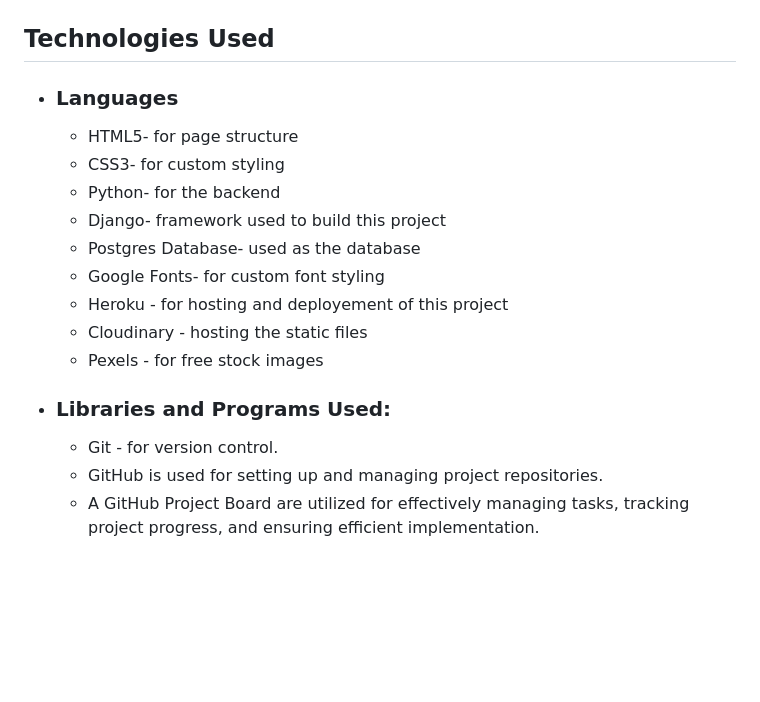
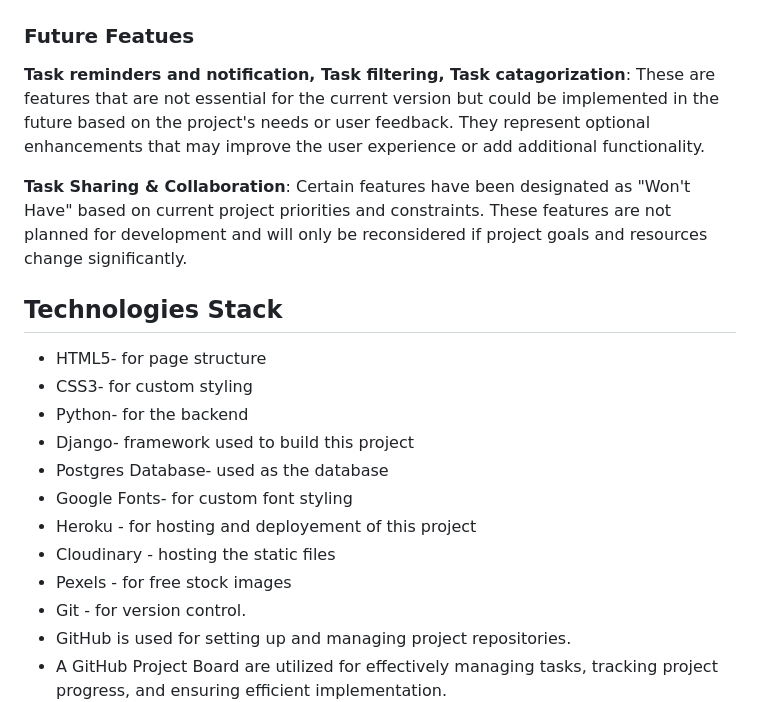
Before and after one commit to Mah-N/to-do-organizer, a Markdown page: README.md, the part around the change. Drawn GitHub-style; blank space fills up the shorter version.

```diff
--- a/README.md
+++ b/README.md
@@ -114,9 +114,13 @@ I used GitHub project board to develop my site. The project board follows Agile
 
 ![Project Board](documentations/New_kanban_board.png)
 
-## Technologies Used
+### Future Featues
 
-- ### Languages
+**Task reminders and notification, Task filtering, Task catagorization**: These are features that are not essential for the current version but could be implemented in the future based on the project's needs or user feedback. They represent optional enhancements that may improve the user experience or add additional functionality.
+
+**Task Sharing & Collaboration**: Certain features have been designated as "Won't Have" based on current project priorities and constraints. These features are not planned for development and will only be reconsidered if project goals and resources change significantly.
+
+## Technologies Stack
 
   - HTML5- for page structure
   - CSS3- for custom styling
@@ -127,8 +131,6 @@ I used GitHub project board to develop my site. The project board follows Agile
   - Heroku - for hosting and deployement of this project
   - Cloudinary - hosting the static files
   - Pexels - for free stock images
-
-- ### Libraries and Programs Used:
   - Git - for version control.
   - GitHub is used for setting up and managing project repositories.
   - A GitHub Project Board are utilized for effectively managing tasks, tracking project progress, and ensuring efficient implementation.
```
